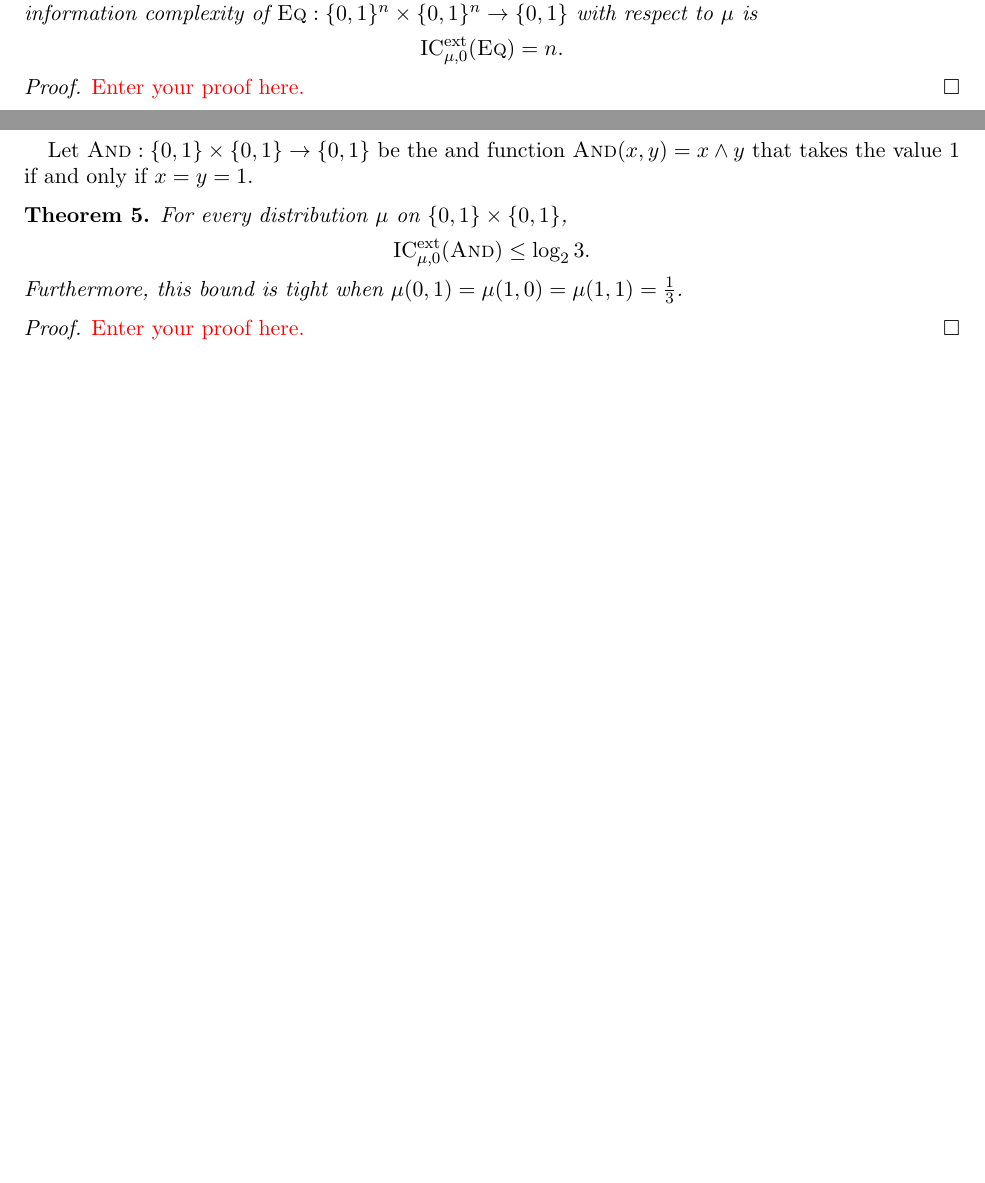
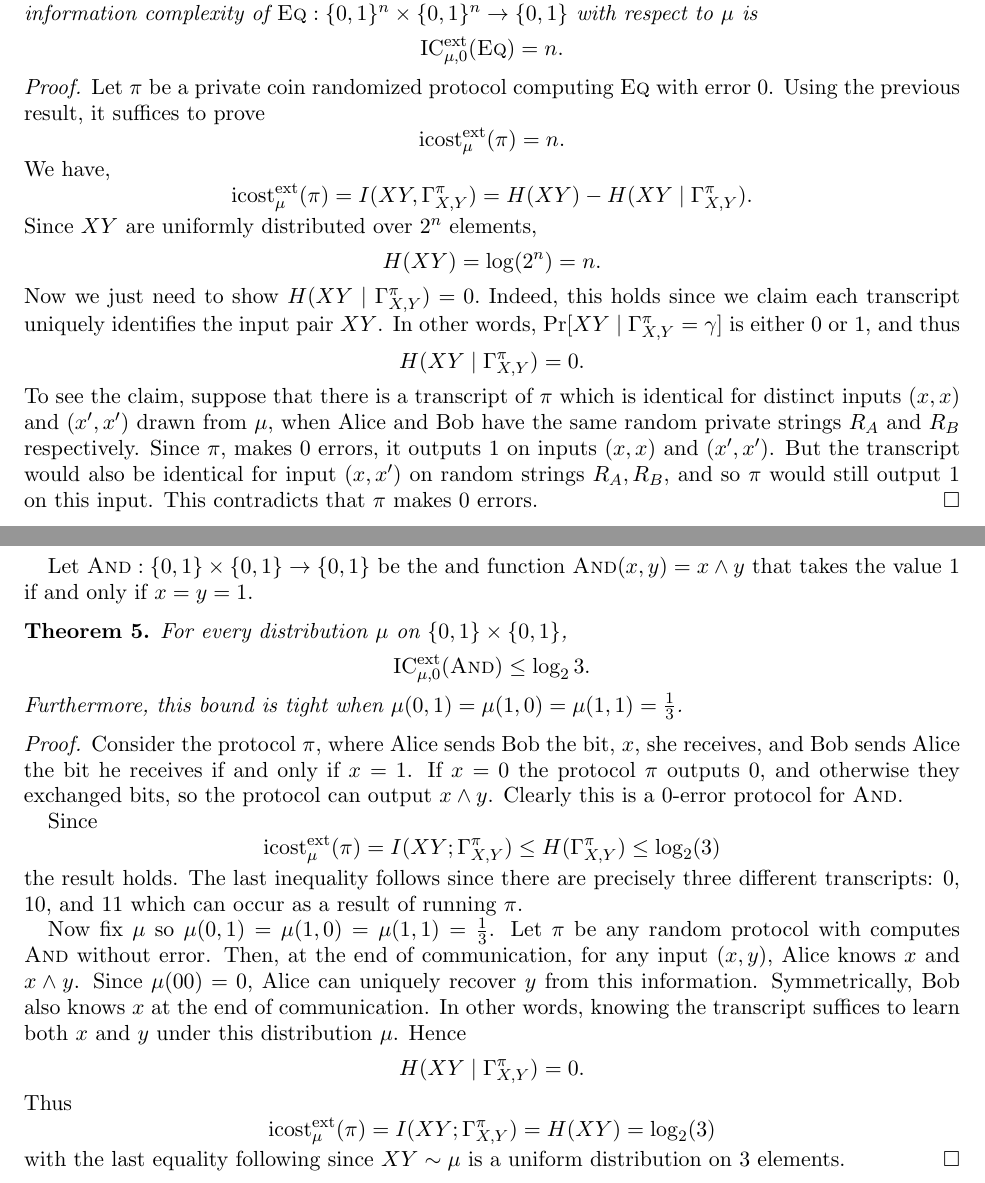
Before and after one commit to wjtoth/courses, a LaTeX problem sheet (CS860-CommunicationComplexity/assignments/Chapter5.tex): two parts of pages 5 and 6 of 11, joined at a grey line, cut so that both start at the same text, the shorter picture padded with empty space. Compiled offline with pdfLaTeX.

Commit message:
Solved up to 5.

```diff
--- a/CS860-CommunicationComplexity/assignments/Chapter5.tex
+++ b/CS860-CommunicationComplexity/assignments/Chapter5.tex
@@ -208,7 +216,15 @@ Let $\mu$ be the uniform distribution on the set $\{(x,x) : x \in \{0,1\}^n\}$.
 \end{theorem}
 
 \begin{proof}
-\replacethistext{Enter your proof here.}
+Let $\pi$ be a private coin randomized protocol computing $\Eq$ with error $0$. Using the previous result, it suffices to prove
+$$\icostext_\mu(\pi) = n.$$
+We have,
+$$\icostext_\mu(\pi) = I(XY, \Gamma_{X,Y}^\pi) = H(XY) - H(XY \mid \Gamma_{X,Y}^\pi).$$
+Since $XY$ are uniformly distributed over $2^n$ elements,
+$$H(XY)= \log(2^n) = n.$$
+Now we just need to show $H(XY \mid \Gamma_{X,Y}^\pi) = 0.$ Indeed, this holds since we claim each transcript uniquely identifies the input pair $XY$. In other words, $\Pr[XY\mid \Gamma_{X,Y}^\pi = \gamma]$ is either $0$ or $1$, and thus
+$$H(XY\mid \Gamma_{X,Y}^\pi) = 0.$$
+To see the claim, suppose that there is a transcript of $\pi$ which is identical for distinct inputs $(x,x)$ and $(x',x')$ drawn from $\mu$, when Alice and Bob have the same random private strings $R_A$ and $R_B$ respectively. Since $\pi$, makes $0$ errors, it outputs $1$ on inputs $(x,x)$ and $(x',x')$. But the transcript would also be identical for input $(x,x')$ on random strings $R_A, R_B$, and so $\pi$ would still output $1$ on this input. This contradicts that $\pi$ makes $0$ errors.
 \end{proof}
 
 \newpage
@@ -225,7 +241,17 @@ Furthermore, this bound is tight when $\mu(0,1) = \mu(1,0) = \mu(1,1) = \frac13$
 \end{theorem}
 
 \begin{proof}
-\replacethistext{Enter your proof here.}
+Consider the protocol $\pi$, where Alice sends Bob the bit, $x$, she receives, and Bob sends Alice the bit he receives if and only if $x=1$. If $x=0$ the protocol $\pi$ outputs $0$, and otherwise they exchanged bits, so the protocol can output $x\wedge y$. Clearly this is a $0$-error protocol for $\textsc{And}$.
+
+Since
+$$\icostext_\mu(\pi) = I(XY; \Gamma^\pi_{X,Y}) \leq H(\Gamma^\pi_{X,Y}) \leq \log_2(3)$$
+the result holds. The last inequality follows since there are precisely three different transcripts: $0$, $10$, and $11$ which can occur as a result of running $\pi$.
+
+Now fix $\mu$ so $\mu(0,1) = \mu(1,0) = \mu(1,1) = \frac{1}{3}$. Let $\pi$ be any random protocol with computes $\textsc{And}$ without error. Then, at the end of communication, for any input $(x,y)$, Alice knows $x$ and $x\wedge y$. Since $\mu(00) = 0$, Alice can uniquely recover $y$ from this information. Symmetrically, Bob also knows $x$ at the end of communication. In other words, knowing the transcript suffices to learn both $x$ and $y$ under this distribution $\mu$. Hence
+$$H(XY \mid \Gamma^\pi_{X,Y}) = 0.$$
+Thus
+$$\icostext_\mu(\pi) = I(XY;\Gamma^{\pi}_{X,Y}) = H(XY) =\log_2(3)$$
+with the last equality following since $XY\sim \mu$ is a uniform distribution on $3$ elements.
 \end{proof}
 
 
```
Also changed, not shown: CS860-CommunicationComplexity/assignments/Chapter5.tex (10 more changed lines).
